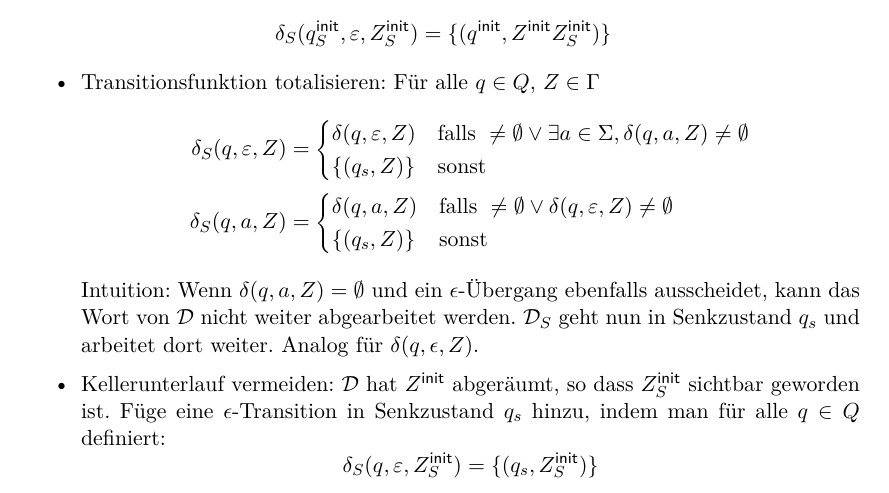
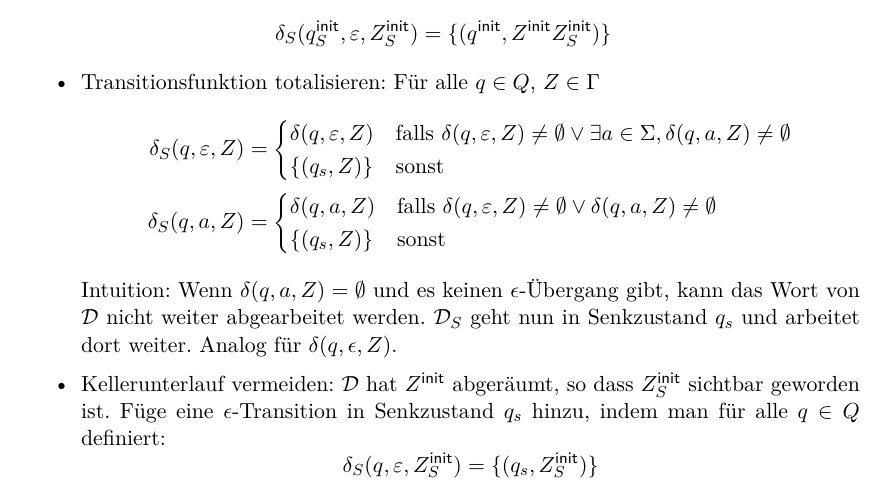
Before and after one commit to proglang/Informatik-III-Theoretische-Informatik, a LaTeX document (Info_3_Skript_WS2017-18.tex, which reads 4-Kellerautomaten.tex): part of page 64 of 76, cut so that both start at the same text. Compiled offline with pdfLaTeX.

Commit message:
DPDA totalisieren

```diff
--- a/4-Kellerautomaten.tex
+++ b/4-Kellerautomaten.tex
@@ -865,17 +865,17 @@ Siehe Übungsblatt~7 Aufgabe~5.
       \delta_S (q, \varepsilon, Z) &=
       \begin{cases}
         \delta (q, \varepsilon, Z) & \text{falls
-        }\ne\emptyset\vee\exists a\in\Sigma, \delta (q, a, Z)\ne \emptyset \\
+        }\delta (q, \Eps, Z)\ne\emptyset\vee\exists a\in\Sigma, \delta (q, a, Z)\ne \emptyset \\
         \{ (q_s, Z) \} & \text{sonst}
       \end{cases} \\
       \delta_S (q, a, Z) &=
       \begin{cases}
-        \delta (q, a, Z) & \text{falls }\ne\emptyset\vee\delta (q,
-        \varepsilon, Z) \ne \emptyset \\
+        \delta (q, a, Z) & \text{falls }\delta (q, \Eps, Z)\ne\emptyset\vee\delta (q,
+        a, Z) \ne \emptyset \\
         \{ (q_s, Z) \} & \text{sonst}
       \end{cases}
     \end{align*}
-    Intuition: Wenn $\delta(q, a, Z) = \emptyset$ und ein $\epsilon$-Übergang ebenfalls ausscheidet, kann das Wort von $\mathcal{D}$ nicht weiter abgearbeitet werden. $\mathcal{D}_S$ geht nun in Senkzustand $q_s$ und arbeitet dort weiter. Analog für $\delta(q, \epsilon, Z)$.
+    Intuition: Wenn $\delta(q, a, Z) = \emptyset$ und es keinen $\epsilon$-Übergang gibt, kann das Wort von $\mathcal{D}$ nicht weiter abgearbeitet werden. $\mathcal{D}_S$ geht nun in Senkzustand $q_s$ und arbeitet dort weiter. Analog für $\delta(q, \epsilon, Z)$.
   \item Kellerunterlauf vermeiden: $\mathcal{D}$ hat $\Zinit$ abgeräumt, so dass $\Zinit_S$
     sichtbar geworden ist. Füge eine $\epsilon$-Transition in
      Senkzustand $q_s$ hinzu, indem man für alle $q\in Q$ definiert:
```
